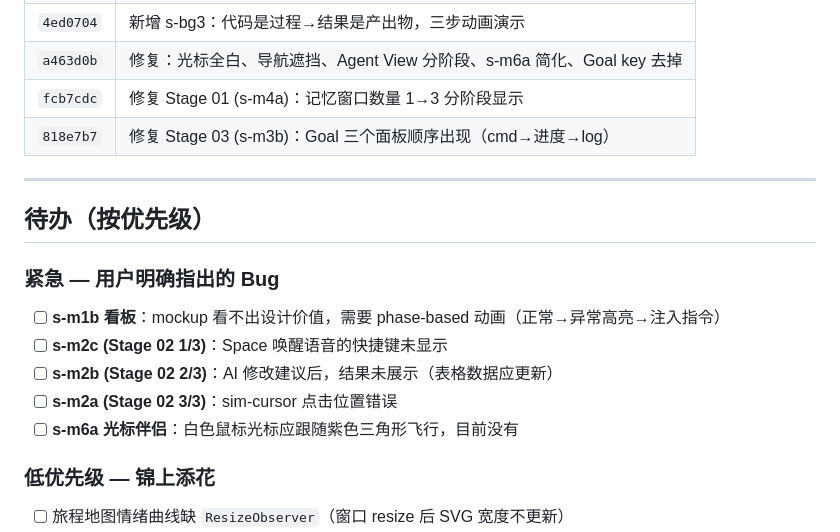
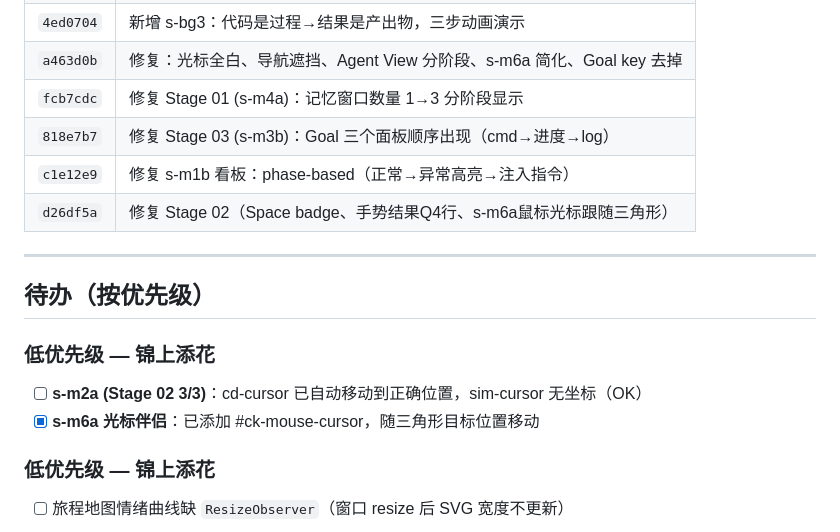
Before and after one commit to SchihHsin/CLI, a Markdown page: CLAUDE.md, the part around the change. Drawn GitHub-style.

Commit message:
Update CLAUDE.md: mark completed tasks, add new commits to history
Co-Authored-By: Claude Sonnet 4.6 <noreply@anthropic.com>

```diff
--- a/CLAUDE.md
+++ b/CLAUDE.md
@@ -303,17 +303,16 @@ grep -n "id=\"s-m" file.html | head    # 快速列出所有 section
 | `a463d0b` | 修复：光标全白、导航遮挡、Agent View 分阶段、s-m6a 简化、Goal key 去掉 |
 | `fcb7cdc` | 修复 Stage 01 (s-m4a)：记忆窗口数量 1→3 分阶段显示 |
 | `818e7b7` | 修复 Stage 03 (s-m3b)：Goal 三个面板顺序出现（cmd→进度→log） |
+| `c1e12e9` | 修复 s-m1b 看板：phase-based（正常→异常高亮→注入指令） |
+| `d26df5a` | 修复 Stage 02（Space badge、手势结果Q4行、s-m6a鼠标光标跟随三角形） |
 
 ---
 
 ## 待办（按优先级）
 
-### 紧急 — 用户明确指出的 Bug
-- [ ] **s-m1b 看板**：mockup 看不出设计价值，需要 phase-based 动画（正常→异常高亮→注入指令）
-- [ ] **s-m2c (Stage 02 1/3)**：Space 唤醒语音的快捷键未显示
-- [ ] **s-m2b (Stage 02 2/3)**：AI 修改建议后，结果未展示（表格数据应更新）
-- [ ] **s-m2a (Stage 02 3/3)**：sim-cursor 点击位置错误
-- [ ] **s-m6a 光标伴侣**：白色鼠标光标应跟随紫色三角形飞行，目前没有
+### 低优先级 — 锦上添花
+- [ ] **s-m2a (Stage 02 3/3)**：cd-cursor 已自动移动到正确位置，sim-cursor 无坐标（OK）
+- [x] **s-m6a 光标伴侣**：已添加 #ck-mouse-cursor，随三角形目标位置移动
 
 ### 低优先级 — 锦上添花
 - [ ] 旅程地图情绪曲线缺 `ResizeObserver`（窗口 resize 后 SVG 宽度不更新）
```
